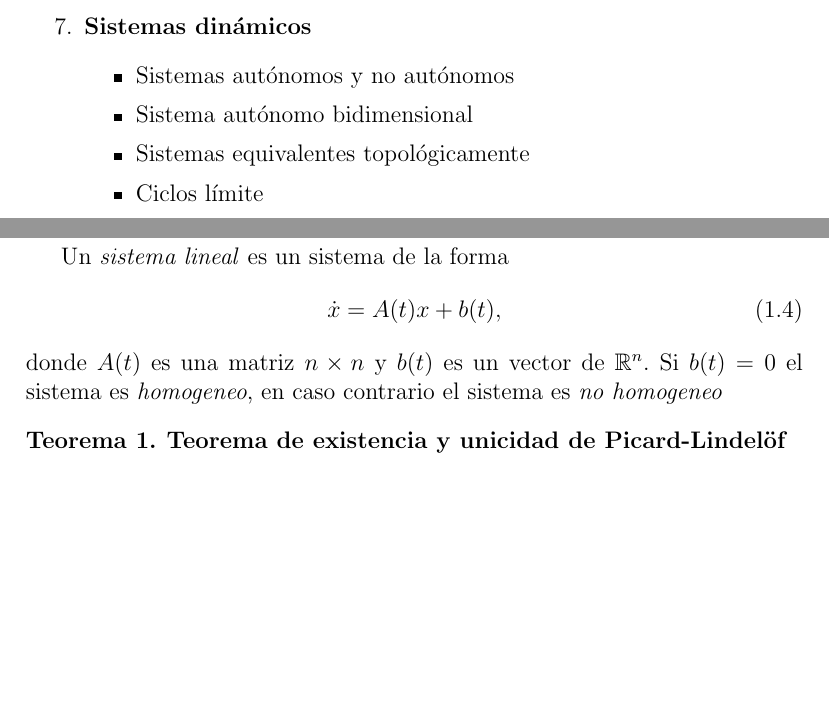
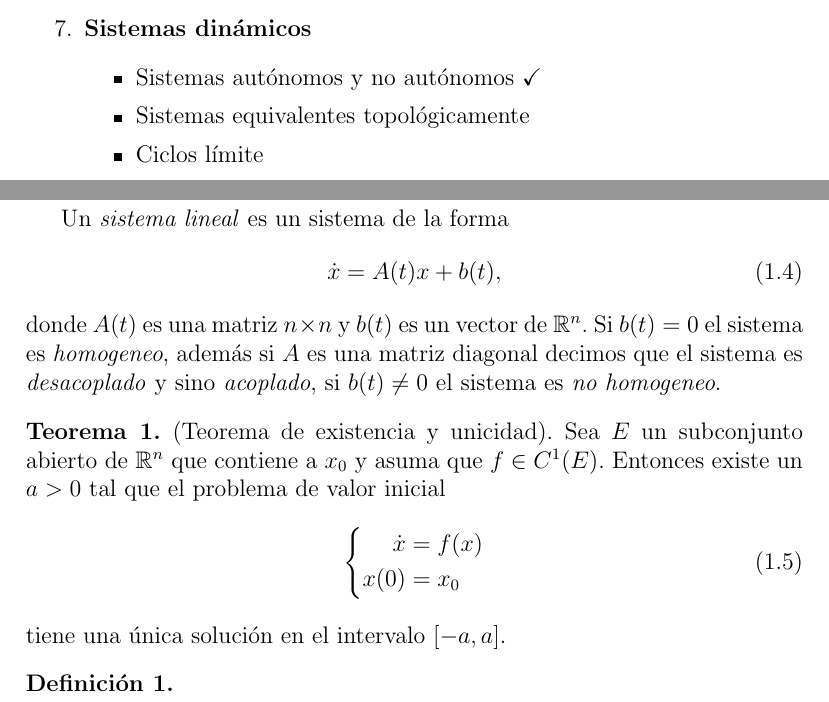
Before and after one commit to Skrap127/PG_Predator-prey_model, a LaTeX book (main.tex, which reads preliminares.tex): two parts of pages 5 and 7 of 9, joined at a grey line, cut so that both start at the same text, the shorter picture padded with empty space. Compiled offline with pdfLaTeX.

Commit message:
se añade t. de existencia

```diff
--- a/preliminares.tex
+++ b/preliminares.tex
@@ -68,8 +68,7 @@
 
     	\item \textbf{Sistemas dinámicos}
     	\begin{itemize}
-    		\item Sistemas autónomos y no autónomos
-    		\item Sistema autónomo bidimensional
+    		\item Sistemas autónomos y no autónomos \checkmark
     		\item Sistemas equivalentes topológicamente
     		\item Ciclos límite
     		\item Bifurcaciones (saddle-node, Hopf, pitchfork, etc.)
@@ -133,13 +132,24 @@
     		\frac{dx_{n}}{dt}
     	\end{bmatrix}.
     \end{equation*}
-
     Si la función $f$ en \eqref{eq:generalFormSisEDOs} no depende de $t$ entonces $f:\tilde{E} \longrightarrow \Rn$ con $\tilde{E}$ un subconjunto abierto de $\Rn$ y al sistema $\dot{x} = f(x)$ se le conoce como un \textit{sistema autónomo}.
 
     Un \textit{sistema lineal} es un sistema de la forma
     \begin{equation}
     	\dot{x} = A(t)x + b(t),
     \end{equation}
-    donde $A(t)$ es una matriz $n \times n$ y $b(t)$ es un vector de $\Rn$. Si $b(t) = 0$ el sistema es \textit{homogeneo}, en caso contrario el sistema es \textit{no homogeneo}
+    donde $A(t)$ es una matriz $n \times n$ y $b(t)$ es un vector de $\Rn$. Si $b(t) = 0$ el sistema es \textit{homogeneo}, además si $A$ es una matriz diagonal decimos que el sistema es \textit{desacoplado} y sino \textit{acoplado}, si $b(t) \neq 0$ el sistema es \textit{no homogeneo}.
 
-    \teo{\textbf{Teorema de existencia y unicidad de Picard-Lindelöf}}
+    \teo{(Teorema de existencia y unicidad).}
+    Sea $E$ un subconjunto abierto de $\Rn$ que contiene a $x_{0}$ y asuma que $f \in C^{1}(E)$. Entonces existe un $a>0$ tal que el problema de valor inicial
+    \begin{equation}
+    	\left\{
+    	\begin{aligned}
+    		\dot{x} &= f(x) \\
+    		x(0) &= x_{0}
+    	\end{aligned}
+    	\right.
+    \end{equation}
+    tiene una única solución en el intervalo $[-a,a]$.
+
+   \defi{}
```
Also changed, not shown: preliminares.tex (4 more changed lines).
